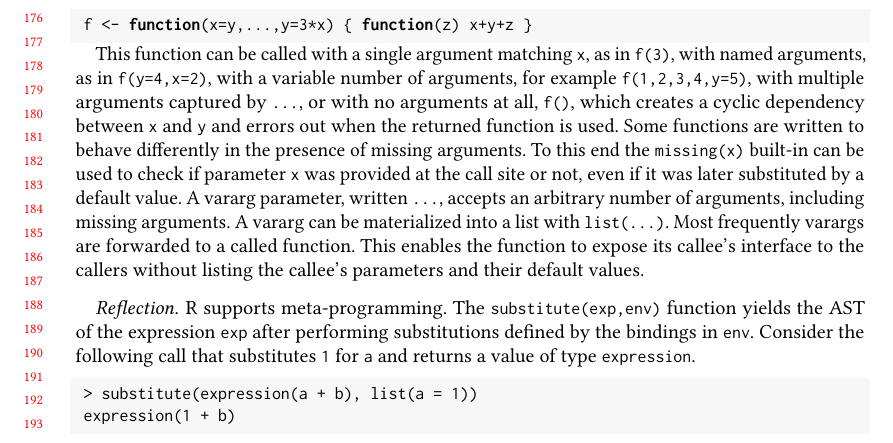
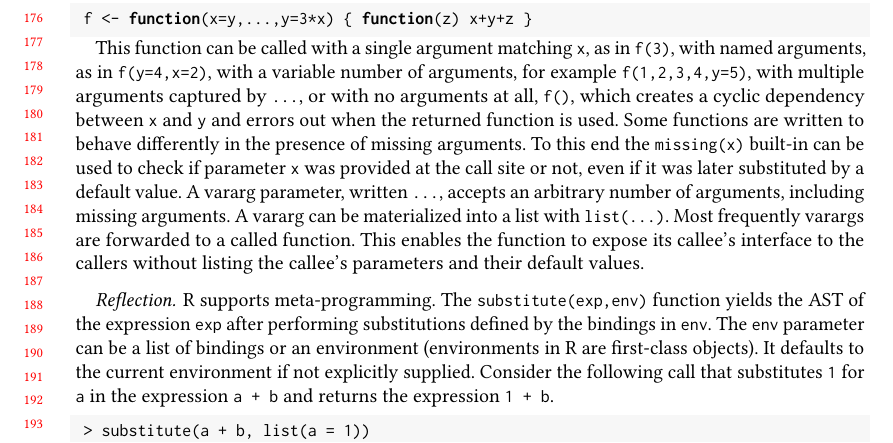
Before and after one commit to aviralg/promisebreaker-paper, a LaTeX paper (main.tex): part of page 4 of 19, cut so that both start at the same text. Compiled offline with pdfLaTeX.

Commit message:
Add information about second parameter of substitute

```diff
--- a/main.tex
+++ b/main.tex
@@ -358,12 +358,15 @@ default values.
 \paragraph{Reflection}
 R supports meta-programming. The \c{substitute(exp,env)} function yields the AST
 of the expression \c{exp} after performing substitutions defined by the bindings
-in \c{env}. Consider the following call that substitutes \c 1 for \c a and
-returns a value of type \c{expression}.
+in \c{env}. The \c{env} parameter can be a list of bindings or an environment
+(environments in R are first-class objects). It defaults to the current
+environment if not explicitly supplied. Consider the following call that
+substitutes \c 1 for \c a in the expression \c{a + b} and returns the expression
+\c{1 + b}.
 
 \begin{lstlisting}
- > substitute(expression(a + b), list(a = 1))
- expression(1 + b)
+ > substitute(a + b, list(a = 1))
+ 1 + b
 \end{lstlisting}
 
 R allows programmatic manipulation of ASTs, which are themselves first-class
```
